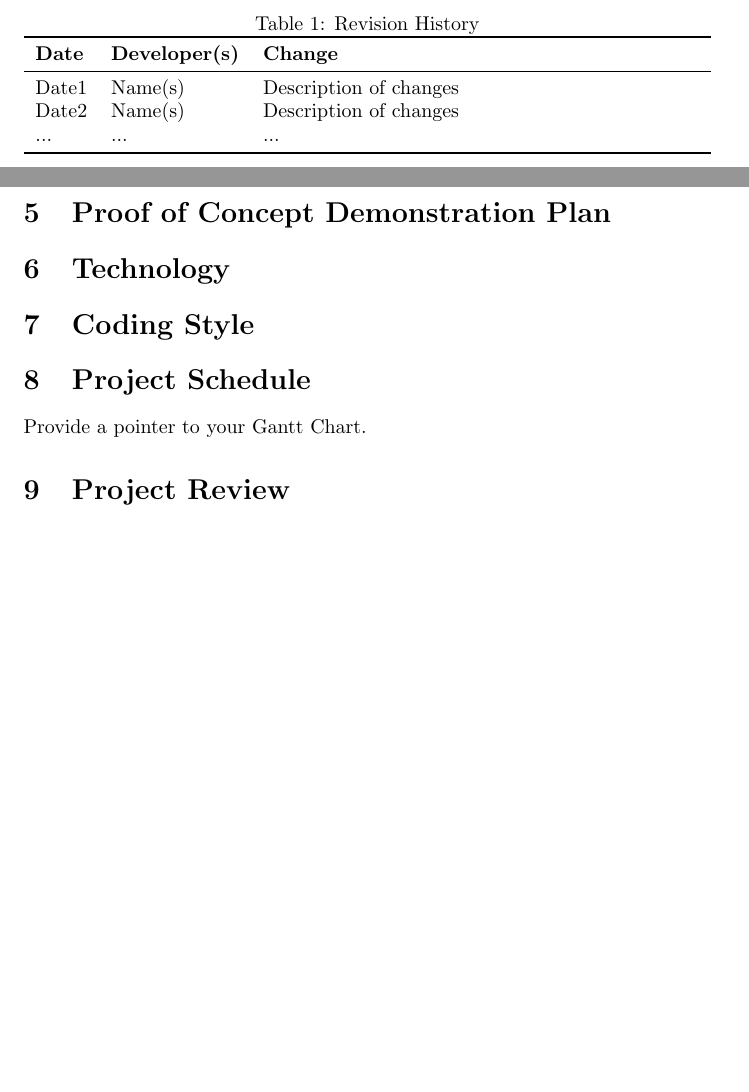
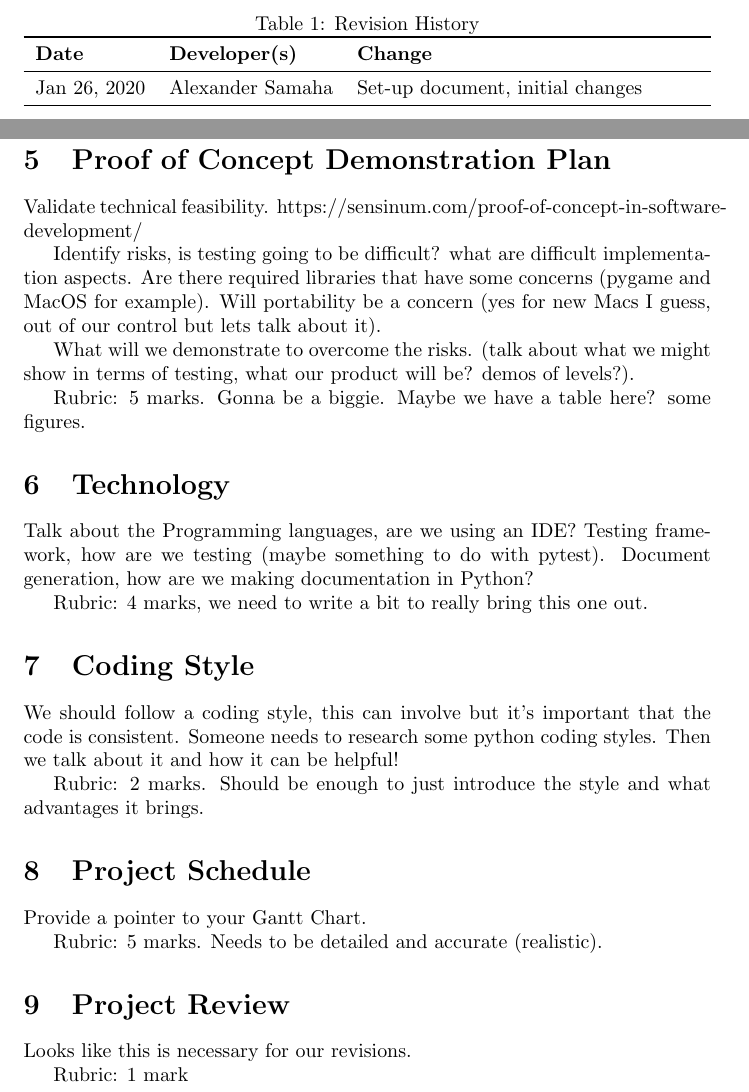
Before and after one commit to Dan-Noorduyn/super-refactored-mario-bros, a LaTeX document (Doc/DevelopmentPlan/DevelopmentPlan.tex): two parts of pages 1 and 2 of 2 before the commit and two parts of pages 1 and 3 of 3 after it, joined at a grey line, cut so that both start at the same text, the shorter picture padded with empty space. The pictures show the PDF file Doc/DevelopmentPlan/DevelopmentPlan.pdf that the author committed with the source.

Commit message:
Initial changes to DevPlan document.

```diff
--- a/Doc/DevelopmentPlan/DevelopmentPlan.tex
+++ b/Doc/DevelopmentPlan/DevelopmentPlan.tex
@@ -23,9 +23,7 @@
 \toprule
 \textbf{Date} & \textbf{Developer(s)} & \textbf{Change}\\
 \midrule
-Date1 & Name(s) & Description of changes\\
-Date2 & Name(s) & Description of changes\\
-... & ... & ...\\
+Jan 26, 2020 & Alexander Samaha & Set-up document, initial changes\\
 \bottomrule
 \end{tabularx}
 \end{table}
@@ -47,13 +66,54 @@ Put your introductory blurb here.
+Rubric:  3 marks
+
 \section{Proof of Concept Demonstration Plan}
+
+Validate technical feasibility.
+https://sensinum.com/proof-of-concept-in-software-
+development/
+
+Identify risks, is testing going to be difficult?  what are difficult
+implementa-
+tion aspects.  Are there required libraries that have some concerns (pygame and
+MacOS for example).  Will portability be a concern (yes for new Macs I guess,
+out  of our control but lets talk about it).
+
+What will we demonstrate to overcome the risks.  (talk about what we might
+show in terms of testing, what our product will be?  demos of levels?).
+
+Rubric:  5  marks.   Gonna  be  a  biggie.   Maybe  we  have  a  table  here?
+some figures.
 
 \section{Technology}
 
+Talk  about  the  Programming  languages,  are  we  using  an  IDE?  Testing
+frame-
+work,  how  are  we  testing  (maybe  something  to  do  with  pytest).
+Document
+generation, how are we making documentation in Python?
+
+Rubric:  4 marks, we need to write a bit to really bring this one out.
+
 \section{Coding Style}
+
+We  should  follow  a  coding  style,  this  can  involve  but  it’s  important
+ that  the
+code is consistent.  Someone needs to research some python coding styles.  Then
+we talk about it and how it can be helpful!
+
+Rubric:  2  marks.   Should  be  enough  to  just  introduce  the  style  and
+what
+advantages it brings.
 
 \section{Project Schedule}
 
 Provide a pointer to your Gantt Chart.
 
+Rubric:  5 marks.  Needs to be detailed and accurate (realistic).
+
 \section{Project Review}
 
+Looks like this is necessary for our revisions.
+
+Rubric:  1 mark
+
 \end{document}
```
Also changed, not shown: Doc/DevelopmentPlan/DevelopmentPlan.pdf, Doc/DevelopmentPlan/DevelopmentPlan.tex (31 more changed lines), 1 other file.
